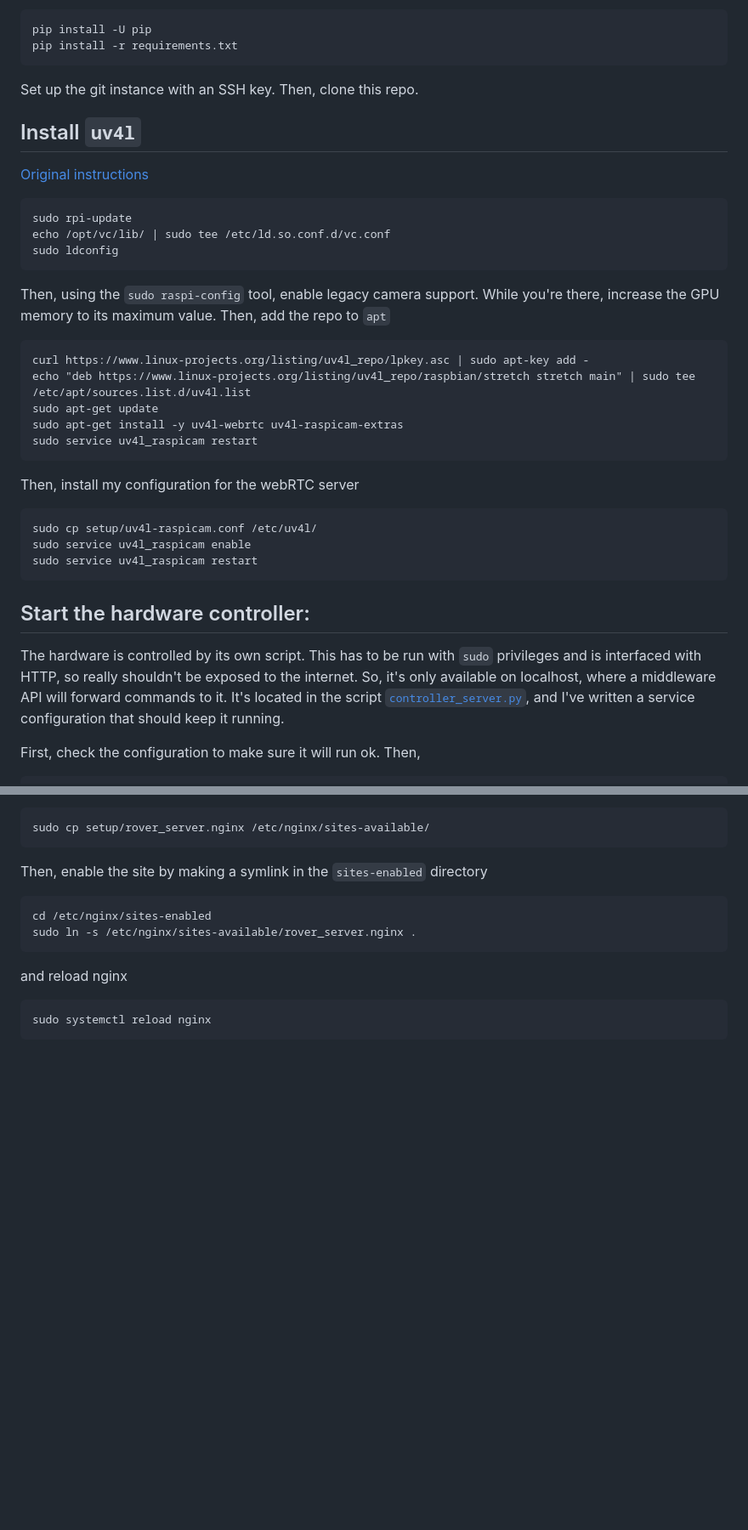
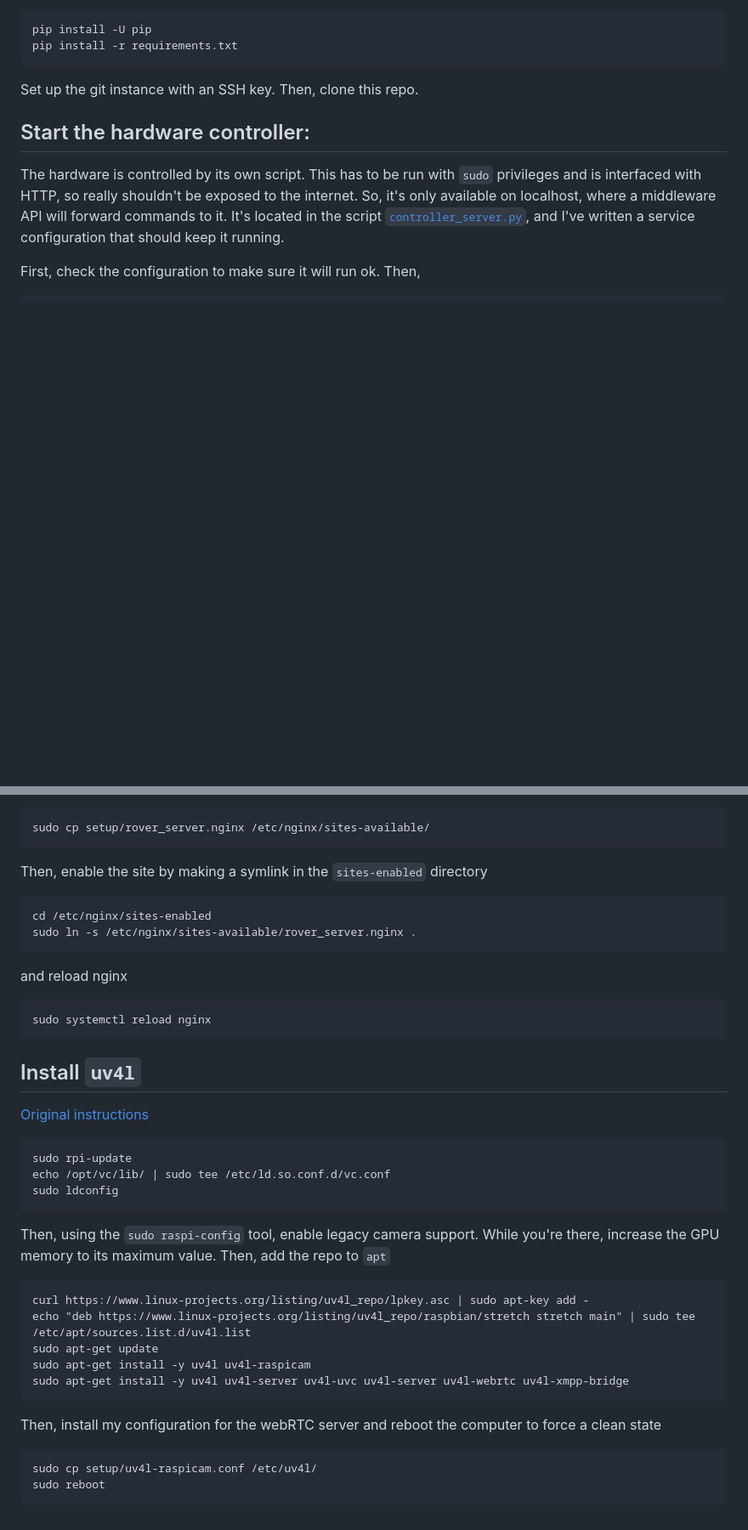
Before and after one commit to wildjames/rover, a Markdown page: README.md, 2 parts joined by grey strips. Shown at 85% size. Drawn GitHub-style; blank space fills up the shorter version.

Commit message:
update uv4l instructions

````diff
--- a/README.md
+++ b/README.md
@@ -108,32 +109,6 @@ pip install -r requirements.txt
 ```
 
 Set up the git instance with an SSH key. Then, clone this repo.
-
-## Install `uv4l`
-[Original instructions](https://www.linux-projects.org/uv4l/installation/)
-
-```
-sudo rpi-update
-echo /opt/vc/lib/ | sudo tee /etc/ld.so.conf.d/vc.conf
-sudo ldconfig
-```
-
-Then, using the `sudo raspi-config` tool, enable legacy camera support. While you're there, increase the GPU memory to its maximum value.
-Then, add the repo to `apt`
-```
-curl https://www.linux-projects.org/listing/uv4l_repo/lpkey.asc | sudo apt-key add -
-echo "deb https://www.linux-projects.org/listing/uv4l_repo/raspbian/stretch stretch main" | sudo tee /etc/apt/sources.list.d/uv4l.list
-sudo apt-get update
-sudo apt-get install -y uv4l-webrtc uv4l-raspicam-extras
-sudo service uv4l_raspicam restart
-```
-
-Then, install my configuration for the webRTC server
-```
-sudo cp setup/uv4l-raspicam.conf /etc/uv4l/
-sudo service uv4l_raspicam enable
-sudo service uv4l_raspicam restart
-```
 
 
 ## Start the hardware controller:
@@ -183,3 +158,29 @@ and reload nginx
 ```
 sudo systemctl reload nginx
 ```
+
+
+## Install `uv4l`
+[Original instructions](https://www.linux-projects.org/uv4l/installation/)
+
+```
+sudo rpi-update
+echo /opt/vc/lib/ | sudo tee /etc/ld.so.conf.d/vc.conf
+sudo ldconfig
+```
+
+Then, using the `sudo raspi-config` tool, enable legacy camera support. While you're there, increase the GPU memory to its maximum value.
+Then, add the repo to `apt`
+```
+curl https://www.linux-projects.org/listing/uv4l_repo/lpkey.asc | sudo apt-key add -
+echo "deb https://www.linux-projects.org/listing/uv4l_repo/raspbian/stretch stretch main" | sudo tee /etc/apt/sources.list.d/uv4l.list
+sudo apt-get update
+sudo apt-get install -y uv4l uv4l-raspicam
+sudo apt-get install -y uv4l uv4l-server uv4l-uvc uv4l-server uv4l-webrtc uv4l-xmpp-bridge
+```
+
+Then, install my configuration for the webRTC server and reboot the computer to force a clean state
+```
+sudo cp setup/uv4l-raspicam.conf /etc/uv4l/
+sudo reboot
+```
````
Also changed, not shown: other parts of README.md (+7 -6 lines).
